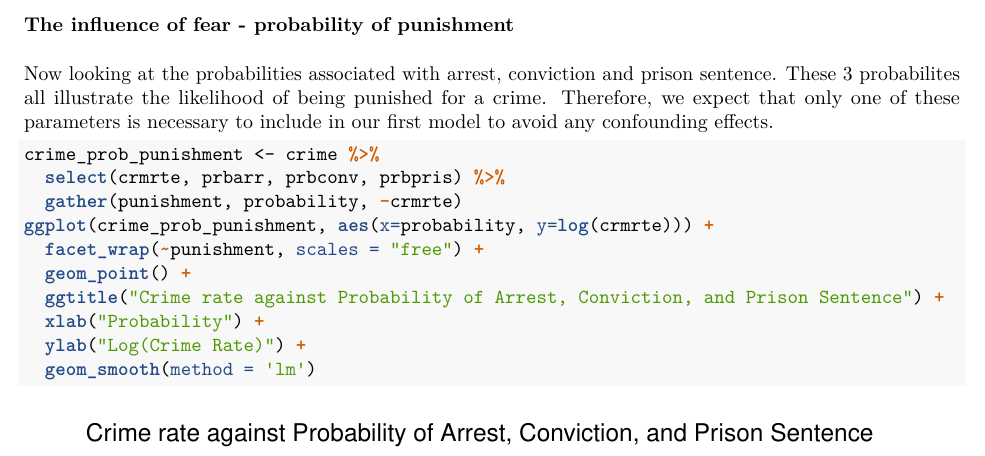
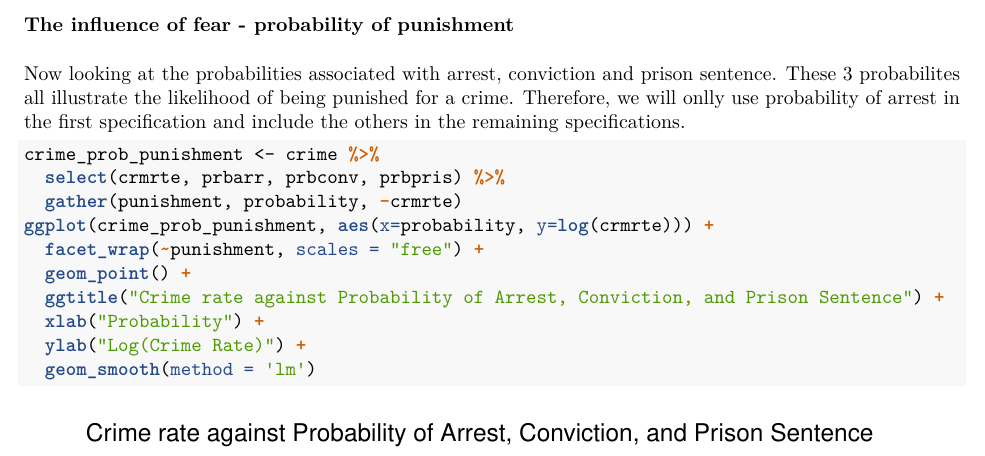
Before and after one commit to jakkamreddy/Lab3, an R Markdown document (Jakkamreddy_Kumar_Musisi_Lab3Part3FINAL.rmd): part of page 13 of 30, cut so that both start at the same text. The pictures show the output file Jakkamreddy_Kumar_Musisi_Lab3Part3FINAL.pdf that the author committed with the source.

Commit message:
updated wording in probability of punishment section

````diff
--- a/Jakkamreddy_Kumar_Musisi_Lab3Part3FINAL.rmd
+++ b/Jakkamreddy_Kumar_Musisi_Lab3Part3FINAL.rmd
@@ -200,7 +200,7 @@ There does appear to be some positive correlation between percent young male and
 
 ### The influence of fear - probability of punishment
 
-Now looking at the probabilities associated with arrest, conviction and prison sentence. These 3 probabilites all illustrate the likelihood of being punished for a crime. Therefore, we expect that only one of these parameters is necessary to include in our first model to avoid any confounding effects.
+Now looking at the probabilities associated with arrest, conviction and prison sentence. These 3 probabilites all illustrate the likelihood of being punished for a crime. Therefore, we will onlly use probability of arrest in the first specification and include the others in the remaining specifications.
 
 ```{r}
 crime_prob_punishment <- crime %>%
````
Also changed, not shown: Jakkamreddy_Kumar_Musisi_Lab3Part3FINAL.pdf.
